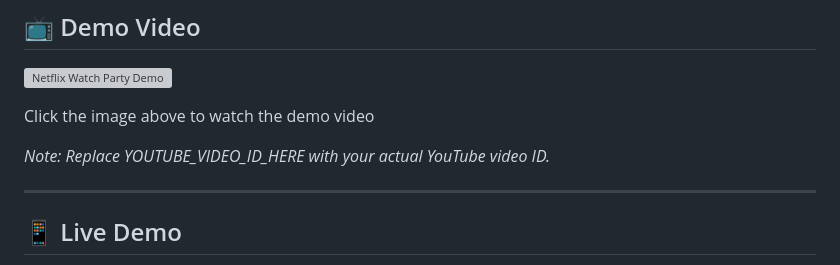
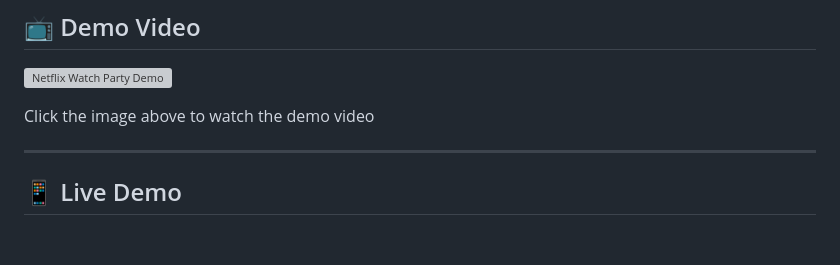
Before and after one commit to heyaarju/netflix-watchparty, a Markdown page: README.md, the part around the change. Rendered like a GitHub page; blank space fills up the shorter version; grey boxes are pictures that could not be loaded.

```diff
--- a/README.md
+++ b/README.md
@@ -31,8 +31,6 @@ Netflix Watch Party transforms solo streaming into a shared social experience. W
 [![Netflix Watch Party Demo](https://img.youtube.com/vi/mXMbxye97W4/0.jpg)](https://www.youtube.com/watch?v=mXMbxye97W4)
 
 Click the image above to watch the demo video
-
-*Note: Replace YOUTUBE_VIDEO_ID_HERE with your actual YouTube video ID.*
 
 ---
 
```
